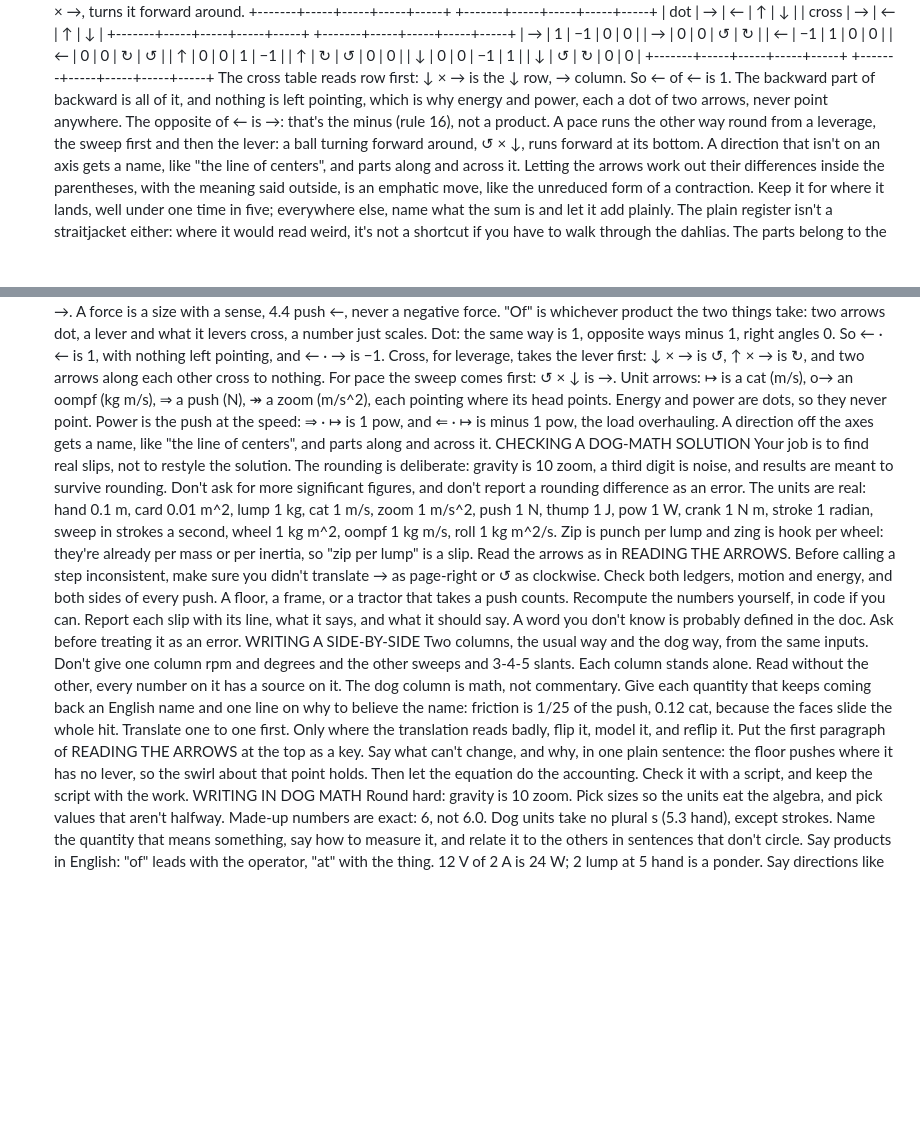
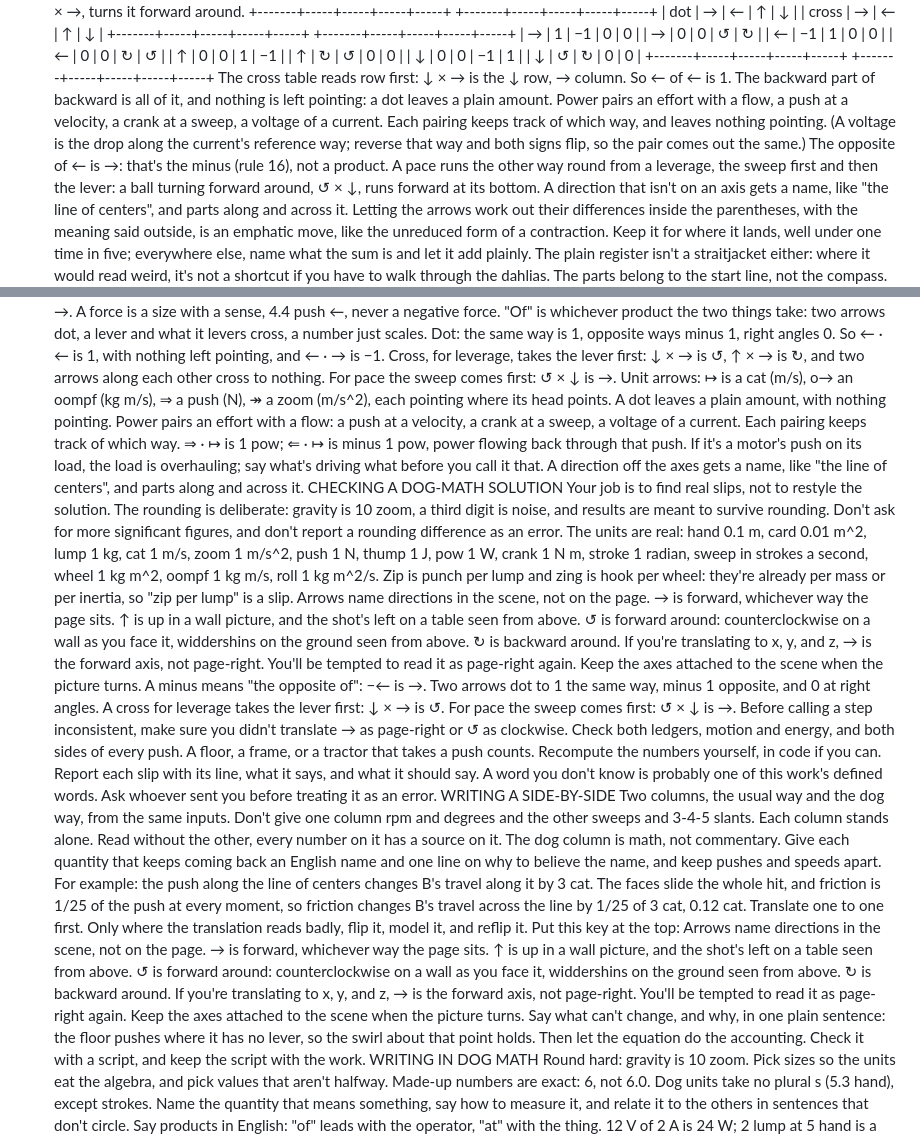
Before and after one commit to saccade/claudog, a Markdown page: docs/dog-math/Dog Math working copy.md, 2 parts joined by grey strips. Rendered like a GitHub page; blank space fills up the shorter version.

Commit message:
Dog Math proposal: Codex's review: stand-alone blocks, a worked friction example that keeps pushes and speeds apart, power as effort paired with flow
Co-Authored-By: Claude Opus 5.5 <noreply@anthropic.com>
Claude-Session: https://claude.ai/code/session_014zPBWhASzzhDg73QXspMtB

```diff
--- a/docs/dog-math/Dog Math working copy.md
+++ b/docs/dog-math/Dog Math working copy.md
@@ -562,8 +562,12 @@ pivot, ↓ × →, turns it forward around.
 \+-------+-----+-----+-----+-----+   \+-------+-----+-----+-----+-----+
 The cross table reads row first: ↓ × → is the ↓ row, → column.
 So ← of ← is 1. The backward part of backward is all of it, and
-nothing is left pointing, which is why energy and power, each a
-dot of two arrows, never point anywhere. The opposite of ← is →:
+nothing is left pointing: a dot leaves a plain amount. Power pairs
+an effort with a flow, a push at a velocity, a crank at a sweep, a
+voltage of a current. Each pairing keeps track of which way, and
+leaves nothing pointing. (A voltage is the drop along the current's
+reference way; reverse that way and both signs flip, so the pair
+comes out the same.) The opposite of ← is →:
 that's the minus (rule 16), not a product. A pace runs the other
 way round from a leverage, the sweep first and then the lever: a
 ball turning forward around, ↺ × ↓, runs forward at its bottom.
@@ -1114,9 +1118,13 @@ in brief.
     pace the sweep comes first: ↺ × ↓ is →.
     Unit arrows: ↦ is a cat (m/s), o→ an oompf (kg m/s), ⇒ a push
     (N), ↠ a zoom (m/s^2), each pointing where its head points.
-    Energy and power are dots, so they never point. Power is the
-    push at the speed: ⇒ · ↦ is 1 pow, and ⇐ · ↦ is minus 1 pow,
-    the load overhauling.
+    A dot leaves a plain amount, with nothing pointing. Power
+    pairs an effort with a flow: a push at a velocity, a crank at
+    a sweep, a voltage of a current. Each pairing keeps track of
+    which way. ⇒ · ↦ is 1 pow; ⇐ · ↦ is minus 1 pow, power flowing
+    back through that push. If it's a motor's push on its load,
+    the load is overhauling; say what's driving what before you
+    call it that.
     A direction off the axes gets a name, like "the line of
     centers", and parts along and across it.
     CHECKING A DOG-MATH SOLUTION
@@ -1131,15 +1139,27 @@ in brief.
     oompf 1 kg m/s, roll 1 kg m^2/s. Zip is punch per lump and zing
     is hook per wheel: they're already per mass or per inertia, so
     "zip per lump" is a slip.
-    Read the arrows as in READING THE ARROWS. Before calling a step
+    Arrows name directions in the scene, not on the page. → is
+    forward, whichever way the page sits. ↑ is up in a wall
+    picture, and the shot's left on a table seen from above. ↺ is
+    forward around: counterclockwise on a wall as you face it,
+    widdershins on the ground seen from above. ↻ is backward
+    around. If you're translating to x, y, and z, → is the forward
+    axis, not page-right. You'll be tempted to read it as
+    page-right again. Keep the axes attached to the scene when the
+    picture turns.
+    A minus means "the opposite of": −← is →. Two arrows dot to 1
+    the same way, minus 1 opposite, and 0 at right angles. A cross
+    for leverage takes the lever first: ↓ × → is ↺. For pace the
+    sweep comes first: ↺ × ↓ is →. Before calling a step
     inconsistent, make sure you didn't translate → as page-right or
     ↺ as clockwise.
     Check both ledgers, motion and energy, and both sides of every
     push. A floor, a frame, or a tractor that takes a push counts.
     Recompute the numbers yourself, in code if you can. Report each
     slip with its line, what it says, and what it should say.
-    A word you don't know is probably defined in the doc. Ask
-    before treating it as an error.
+    A word you don't know is probably one of this work's defined
+    words. Ask whoever sent you before treating it as an error.
     WRITING A SIDE-BY-SIDE
     Two columns, the usual way and the dog way, from the same
     inputs. Don't give one column rpm and degrees and the other
@@ -1148,12 +1168,23 @@ in brief.
     on it has a source on it.
     The dog column is math, not commentary. Give each quantity that
     keeps coming back an English name and one line on why to
-    believe the name: friction is 1/25 of the push, 0.12 cat,
-    because the faces slide the whole hit.
+    believe the name, and keep pushes and speeds apart. For
+    example: the push along the line of centers changes B's travel
+    along it by 3 cat. The faces slide the whole hit, and friction
+    is 1/25 of the push at every moment, so friction changes B's
+    travel across the line by 1/25 of 3 cat, 0.12 cat.
     Translate one to one first. Only where the translation reads
     badly, flip it, model it, and reflip it.
-    Put the first paragraph of READING THE ARROWS at the top as a
-    key.
+    Put this key at the top:
+      Arrows name directions in the scene, not on the page. → is
+      forward, whichever way the page sits. ↑ is up in a wall
+      picture, and the shot's left on a table seen from above. ↺ is
+      forward around: counterclockwise on a wall as you face it,
+      widdershins on the ground seen from above. ↻ is backward
+      around. If you're translating to x, y, and z, → is the forward
+      axis, not page-right. You'll be tempted to read it as
+      page-right again. Keep the axes attached to the scene when the
+      picture turns.
     Say what can't change, and why, in one plain sentence: the
     floor pushes where it has no lever, so the swirl about that
     point holds. Then let the equation do the accounting.
```
